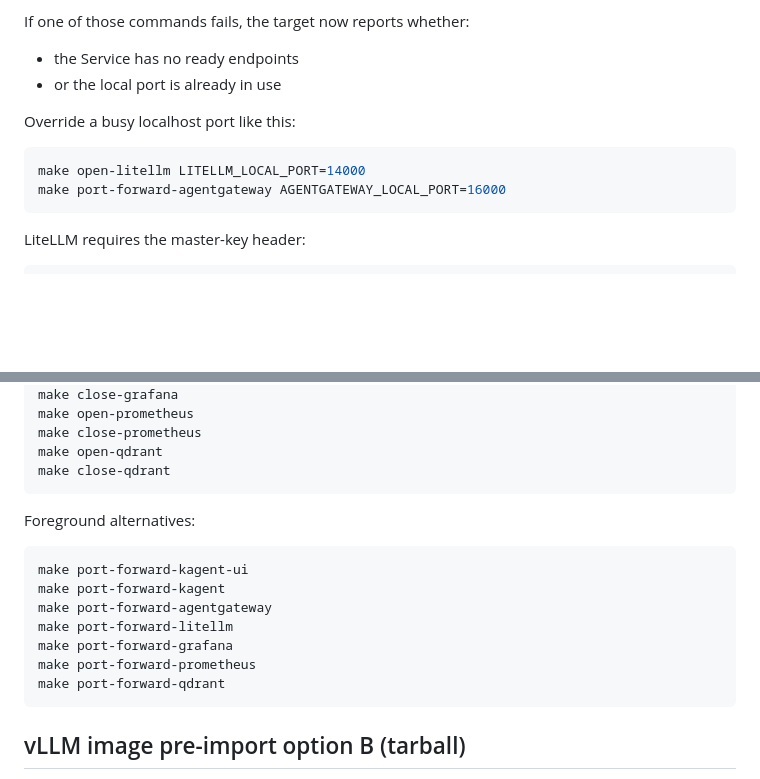
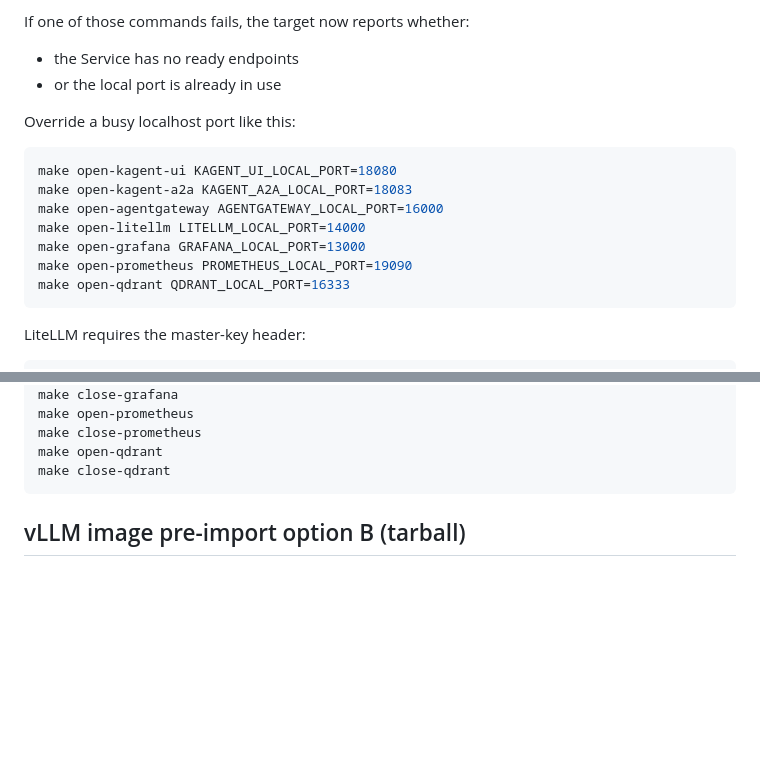
Before and after one commit to Shkirmantsev/AgenticNativePlatform, a Markdown page: docs/commands.md, 2 parts joined by grey strips. Drawn GitHub-style; blank space fills up the shorter version.

````diff
--- a/docs/commands.md
+++ b/docs/commands.md
@@ -146,8 +146,13 @@ If one of those commands fails, the target now reports whether:
 Override a busy localhost port like this:
 
 ```bash
+make open-kagent-ui KAGENT_UI_LOCAL_PORT=18080
+make open-kagent-a2a KAGENT_A2A_LOCAL_PORT=18083
+make open-agentgateway AGENTGATEWAY_LOCAL_PORT=16000
 make open-litellm LITELLM_LOCAL_PORT=14000
-make port-forward-agentgateway AGENTGATEWAY_LOCAL_PORT=16000
+make open-grafana GRAFANA_LOCAL_PORT=13000
+make open-prometheus PROMETHEUS_LOCAL_PORT=19090
+make open-qdrant QDRANT_LOCAL_PORT=16333
 ```
 
 LiteLLM requires the master-key header:
@@ -185,18 +190,6 @@ make open-prometheus
 make close-prometheus
 make open-qdrant
 make close-qdrant
-```
-
-Foreground alternatives:
-
-```bash
-make port-forward-kagent-ui
-make port-forward-kagent
-make port-forward-agentgateway
-make port-forward-litellm
-make port-forward-grafana
-make port-forward-prometheus
-make port-forward-qdrant
 ```
 
 ## vLLM image pre-import option B (tarball)
````
Also changed, not shown: README.md (+1 -0 lines), docs/OPERATIONS.md (+6 -0 lines).
